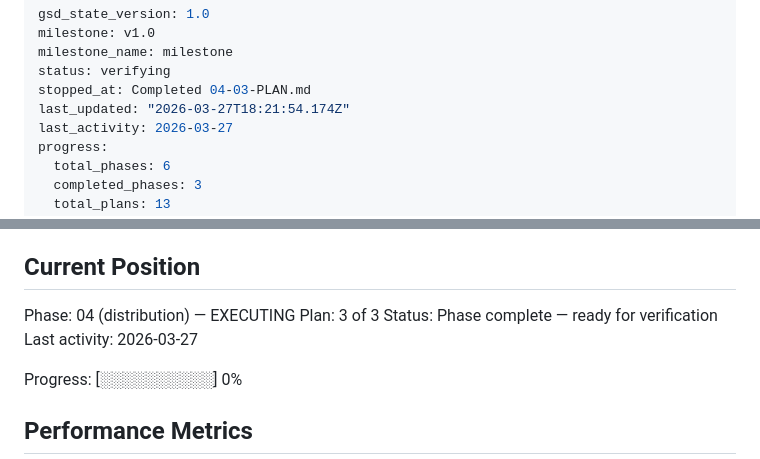
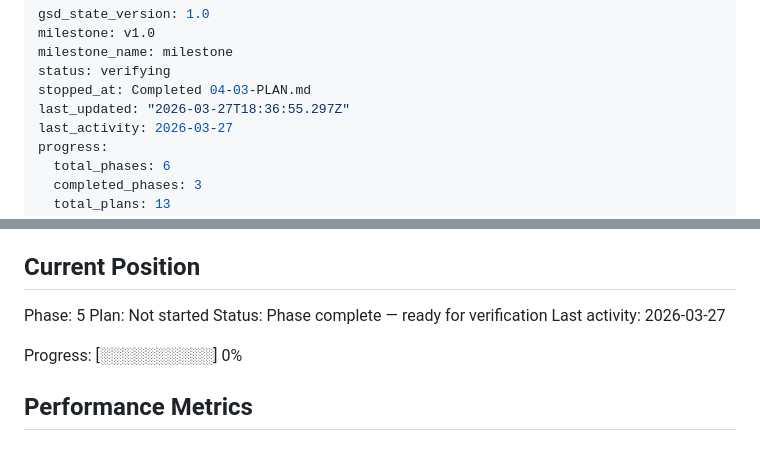
Before and after one commit to jared-wallace/website-go, a Markdown page: .planning/STATE.md, 2 parts joined by grey strips. Rendered like a GitHub page.

Commit message:
docs(phase-04): complete phase execution and verification
Co-Authored-By: Claude Opus 4.6 (1M context) <noreply@anthropic.com>

```diff
--- a/.planning/STATE.md
+++ b/.planning/STATE.md
@@ -4,7 +4,7 @@ milestone: v1.0
 milestone_name: milestone
 status: verifying
 stopped_at: Completed 04-03-PLAN.md
-last_updated: "2026-03-27T18:21:54.174Z"
+last_updated: "2026-03-27T18:36:55.297Z"
 last_activity: 2026-03-27
 progress:
   total_phases: 6
@@ -25,8 +25,8 @@ See: .planning/PROJECT.md (updated 2026-03-26)
 
 ## Current Position
 
-Phase: 04 (distribution) — EXECUTING
-Plan: 3 of 3
+Phase: 5
+Plan: Not started
 Status: Phase complete — ready for verification
 Last activity: 2026-03-27
 
```
Also changed, not shown: 1 other file.
